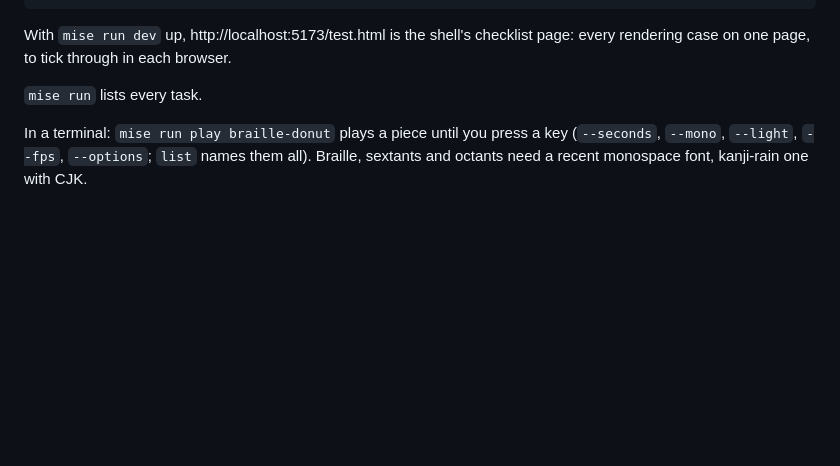
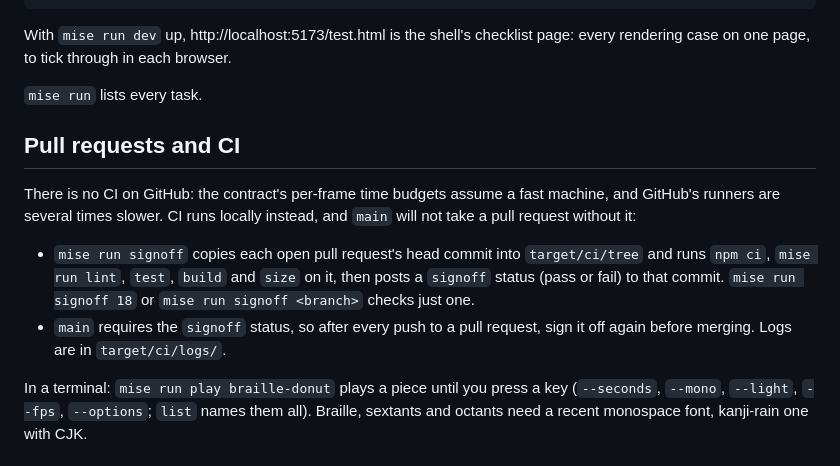
Before and after one commit to curtisault/animate-unicode, a Markdown page: README.md, the part around the change. GitHub-like rendering; blank space fills up the shorter version.

Commit message:
README: pull requests need a local signoff to merge

```diff
--- a/README.md
+++ b/README.md
@@ -45,6 +45,19 @@ page: every rendering case on one page, to tick through in each browser.
 
 `mise run` lists every task.
 
+## Pull requests and CI
+
+There is no CI on GitHub: the contract's per-frame time budgets assume a fast
+machine, and GitHub's runners are several times slower. CI runs locally
+instead, and `main` will not take a pull request without it:
+
+- `mise run signoff` copies each open pull request's head commit into
+  `target/ci/tree` and runs `npm ci`, `mise run lint`, `test`, `build` and
+  `size` on it, then posts a `signoff` status (pass or fail) to that commit.
+  `mise run signoff 18` or `mise run signoff <branch>` checks just one.
+- `main` requires the `signoff` status, so after every push to a pull request,
+  sign it off again before merging. Logs are in `target/ci/logs/`.
+
 In a terminal: `mise run play braille-donut` plays a piece until you press a
 key (`--seconds`, `--mono`, `--light`, `--fps`, `--options`; `list` names them
 all). Braille, sextants and octants need a recent monospace font, kanji-rain
```
